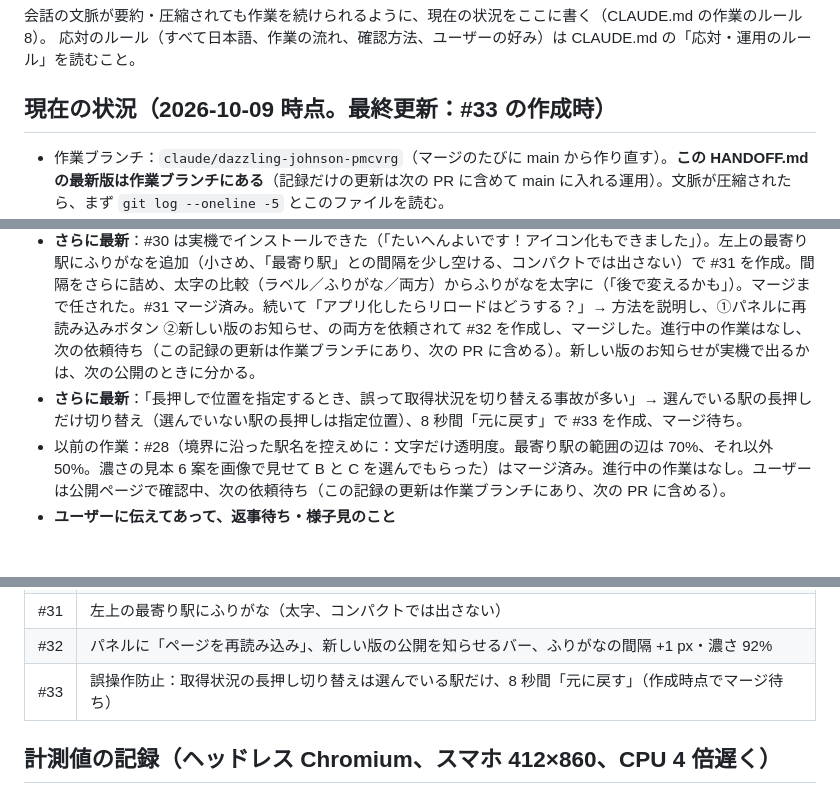
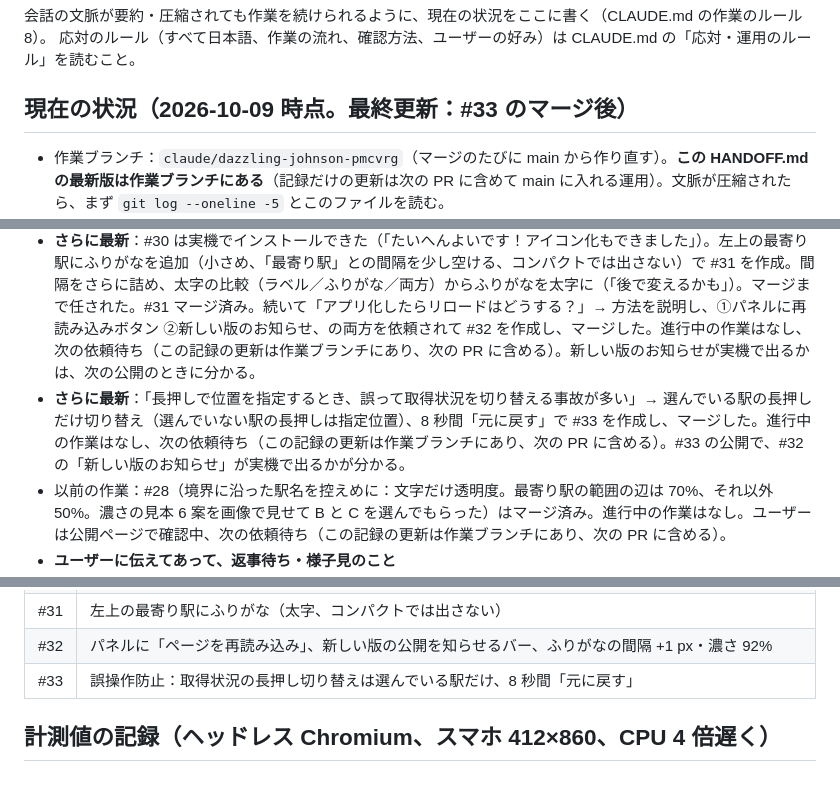
Before and after one commit to hinoharu/ekimemo-map, a Markdown page: HANDOFF.md, 3 parts joined by grey strips. GitHub-like rendering; blank space fills up the shorter version.

Commit message:
HANDOFF.md：#33 のマージを記録
Co-Authored-By: Claude Opus 5.5 <noreply@anthropic.com>
Claude-Session: https://claude.ai/code/session_01WnxPQJN8MkT7ULoe7TuVAz

```diff
--- a/HANDOFF.md
+++ b/HANDOFF.md
@@ -3,7 +3,7 @@
 会話の文脈が要約・圧縮されても作業を続けられるように、現在の状況をここに書く（CLAUDE.md の作業のルール 8）。
 応対のルール（すべて日本語、作業の流れ、確認方法、ユーザーの好み）は CLAUDE.md の「応対・運用のルール」を読むこと。
 
-## 現在の状況（2026-10-09 時点。最終更新：#33 の作成時）
+## 現在の状況（2026-10-09 時点。最終更新：#33 のマージ後）
 - 作業ブランチ：`claude/dazzling-johnson-pmcvrg`（マージのたびに main から作り直す）。**この HANDOFF.md の最新版は作業ブランチにある**（記録だけの更新は次の PR に含めて main に入れる運用）。文脈が圧縮されたら、まず `git log --oneline -5` とこのファイルを読む。
 - **会話の現状**：#21・#22 はマージ済み。ユーザーは #21 を「大変いい感じ」と評価。次の 5 点の依頼を受けて #23 を作成し、マージした。実機で「すばらしい」。追加の希望「拡大縮小ボタンは左側でもいいので残して」で #24 を作成し、マージした。続いて「1 次の境界に沿って、線の向こうの駅名を書く」（駅名だけ・自分側は左上の最寄り駅の表示がないときだけ・1 次だけ・1 か所）で #25 を作成し、マージした（「たいっっっへん良い感じ」）。続いて「白い縁を薄くしたら点がぼけた。取得済みは別の色でソリッドに」で #26 を作成（途中でユーザーの提案により 1 点ずつ描く方式に）し、マージした。ユーザーは公開ページで確認中、次の依頼待ち。取得済みの色（固定）が好みと違えば調整する。続いて「指定位置にしたら、現在地を使うもオフに（すぐ現在地で上書きされる）」で #27 を作成。「常に中心はオンのまま」の指定で直してマージした。
   1. コンパクト表示（駅メモと画面分割で同時表示すると地図が高さ 450 px ほどになるため。スマホのみで可）
@@ -13,7 +13,7 @@
   5. 駅が密集すると点の白いリングが目立つ（未取得駅の一覧があると取得済みの駅の塗りを 50% にするのに、白い縁は 100% で描いていた。縁も 35% に）
 - **進行中の作業（最新）**：#30（インストールできるようにする：マニフェストとアイコン。アイコンは 4 案を画像で見せて「どれもかっこいいので再現可能に、その上で A 採用」「SVG を作ったコードもとっておいて」→ `scripts/icon_designs.js`。短い名前は「駅レーダー」）はマージ済み。進行中の作業はなし。ユーザーは休憩中で、実機でインストールできるかの確認待ち（この記録の更新は作業ブランチにあり、次の PR に含める）。
 - **さらに最新**：#30 は実機でインストールできた（「たいへんよいです！アイコン化もできました」）。左上の最寄り駅にふりがなを追加（小さめ、「最寄り駅」との間隔を少し空ける、コンパクトでは出さない）で #31 を作成。間隔をさらに詰め、太字の比較（ラベル／ふりがな／両方）からふりがなを太字に（「後で変えるかも」）。マージまで任された。#31 マージ済み。続いて「アプリ化したらリロードはどうする？」→ 方法を説明し、①パネルに再読み込みボタン ②新しい版のお知らせ、の両方を依頼されて #32 を作成し、マージした。進行中の作業はなし、次の依頼待ち（この記録の更新は作業ブランチにあり、次の PR に含める）。新しい版のお知らせが実機で出るかは、次の公開のときに分かる。
-- **さらに最新**：「長押しで位置を指定するとき、誤って取得状況を切り替える事故が多い」→ 選んでいる駅の長押しだけ切り替え（選んでいない駅の長押しは指定位置）、8 秒間「元に戻す」で #33 を作成、マージ待ち。
+- **さらに最新**：「長押しで位置を指定するとき、誤って取得状況を切り替える事故が多い」→ 選んでいる駅の長押しだけ切り替え（選んでいない駅の長押しは指定位置）、8 秒間「元に戻す」で #33 を作成し、マージした。進行中の作業はなし、次の依頼待ち（この記録の更新は作業ブランチにあり、次の PR に含める）。#33 の公開で、#32 の「新しい版のお知らせ」が実機で出るかが分かる。
 - 以前の作業：#28（境界に沿った駅名を控えめに：文字だけ透明度。最寄り駅の範囲の辺は 70%、それ以外 50%。濃さの見本 6 案を画像で見せて B と C を選んでもらった）はマージ済み。進行中の作業はなし。ユーザーは公開ページで確認中、次の依頼待ち（この記録の更新は作業ブランチにあり、次の PR に含める）。
 - **ユーザーに伝えてあって、返事待ち・様子見のこと**
   - 座布団（最寄り駅の常時表示）が左上の駅名を隠すことがある → 気になれば位置・大きさを調整する。
@@ -67,7 +67,7 @@
 | #30 | インストール（PWA）対応：マニフェスト、アイコン（4 案の SVG を保存、A を採用、`npm run icons` で PNG を書き出し、SVG を作るコードは `scripts/icon_designs.js`） |
 | #31 | 左上の最寄り駅にふりがな（太字、コンパクトでは出さない） |
 | #32 | パネルに「ページを再読み込み」、新しい版の公開を知らせるバー、ふりがなの間隔 +1 px・濃さ 92% |
-| #33 | 誤操作防止：取得状況の長押し切り替えは選んでいる駅だけ、8 秒間「元に戻す」（作成時点でマージ待ち） |
+| #33 | 誤操作防止：取得状況の長押し切り替えは選んでいる駅だけ、8 秒間「元に戻す」 |
 
 ## 計測値の記録（ヘッドレス Chromium、スマホ 412×860、CPU 4 倍遅く）
 - 起動：約 1.95 秒（#12 時点）→ 約 1.5 秒（#13 の駅の点の自前描画）
```
